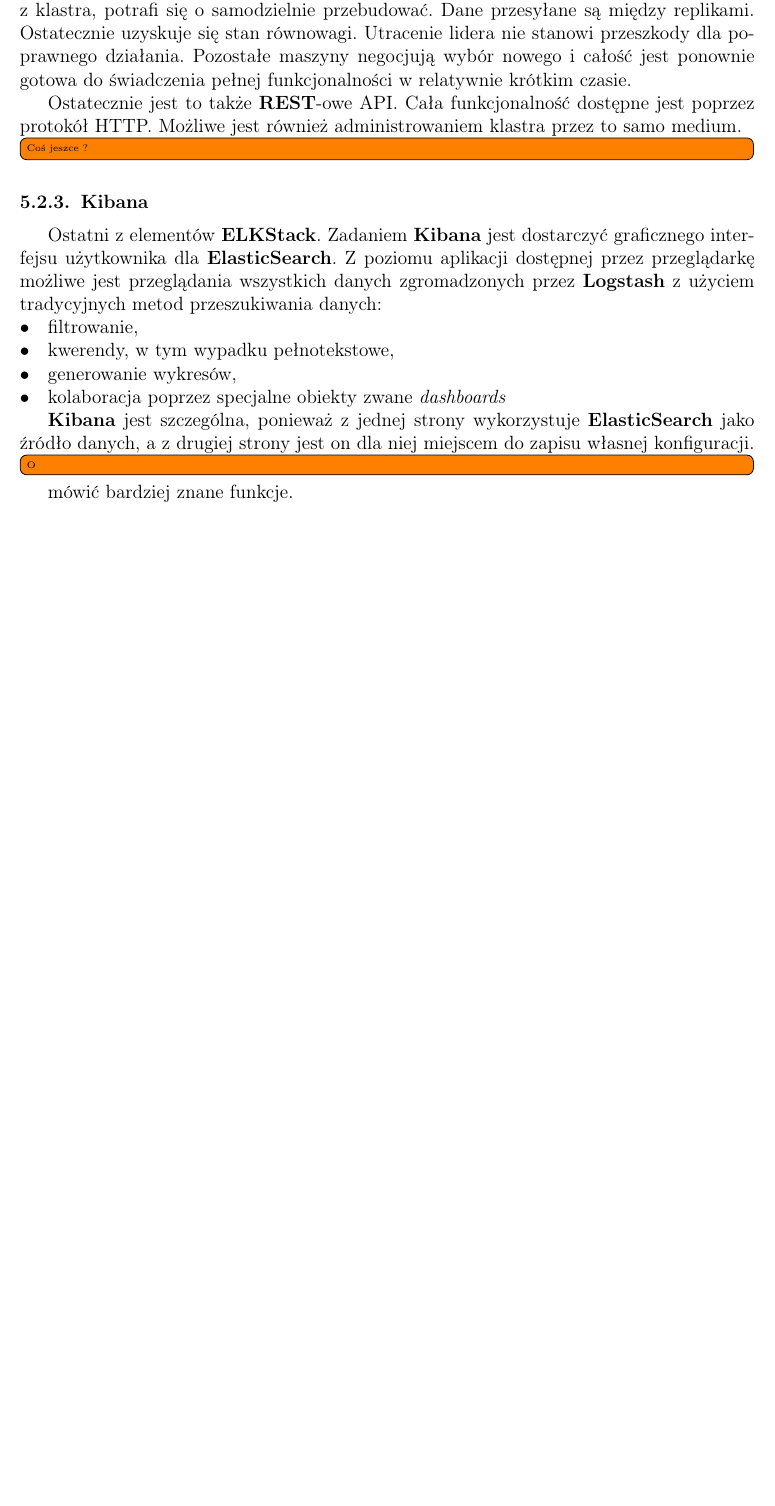
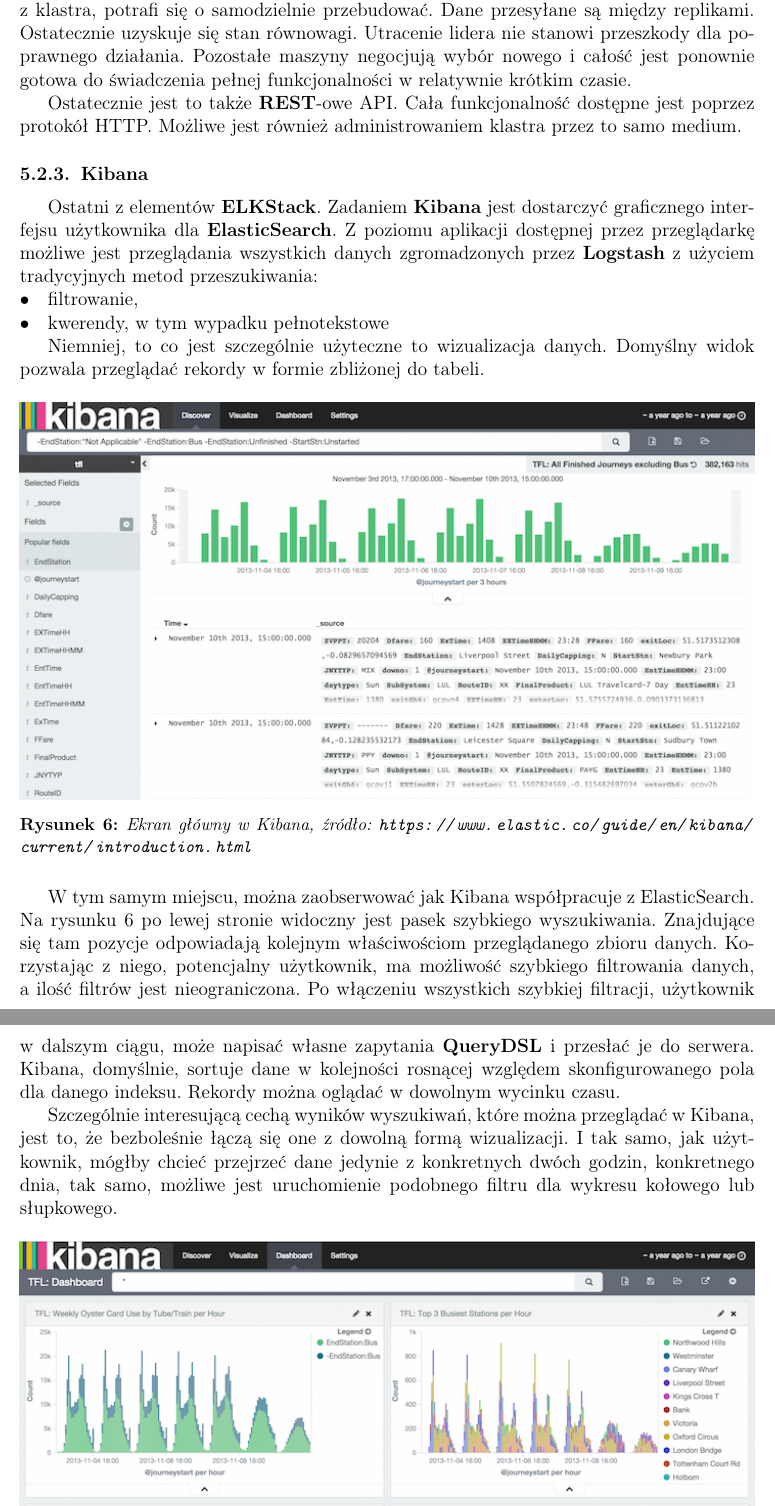
Before and after one commit to kornicameister/Monitoring_Thesis, a LaTeX thesis (thesis.tex, which reads chapters/application/elkstack.tex): part of page 29 of 41 before the commit and two parts of pages 29 and 30 of 42 after it, the two joined at a grey line, cut so that both start at the same text, the shorter picture padded with empty space. Compiled offline with pdfLaTeX.

Commit message:
better kibana description;

```diff
--- a/chapters/application/elkstack.tex
+++ b/chapters/application/elkstack.tex
@@ -61,21 +61,36 @@
     Ostatecznie jest to także \textbf{REST}-owe API. Cała funkcjonalność dostępne jest poprzez
     protokół HTTP. Możliwe jest również administrowaniem klastra przez to samo medium.
 
-    \todo[inline]{Coś jeszce ?}
+\subsection{Kibana}
+\label{chapter:application:elkstack:kibana}
 
-\subsection{Kibana}
     Ostatni z elementów \textbf{ELKStack}. Zadaniem \textbf{Kibana} jest dostarczyć graficznego interfejsu
     użytkownika dla \textbf{ElasticSearch}. Z poziomu aplikacji dostępnej przez przeglądarkę możliwe
     jest przeglądania wszystkich danych zgromadzonych przez \textbf{Logstash} z użyciem tradycyjnych
-    metod przeszukiwania danych:
+    metod przeszukiwania:
     \begin{itemize}
         \item filtrowanie,
-        \item kwerendy, w tym wypadku pełnotekstowe,
-        \item generowanie wykresów,
-        \item kolaboracja poprzez specjalne obiekty zwane \textit{dashboards}
+        \item kwerendy, w tym wypadku pełnotekstowe
     \end{itemize}
 
-    \textbf{Kibana} jest szczególna, ponieważ z jednej strony wykorzystuje \textbf{ElasticSearch}
-    jako źródło danych, a z drugiej strony jest on dla niej miejscem do zapisu własnej konfiguracji.
+    Niemniej, to co jest szczególnie użyteczne to wizualizacja danych. Domyślny widok pozwala przeglądać
+    rekordy w formie zbliżonej do tabeli.
+    \begin{figure}[H]
+        \centering
+        \includegraphics[width=1.0\textwidth]{images/kibana_main_view}
+        \caption[Ekran główny w Kibana]{
+            Ekran główny w Kibana, źródło: \url{https://www.elastic.co/guide/en/kibana/current/introduction.html}
+        }
+        \label{chapter:application:elkstack:kibana:main_view}
+    \end{figure}
+    W tym samym miejscu, można zaobserwować jak Kibana współpracuje z ElasticSearch. Na rysunku \ref{chapter:application:elkstack:kibana:main_view} po lewej stronie widoczny jest pasek szybkiego
+    wyszukiwania. Znajdujące się tam pozycje odpowiadają kolejnym właściwościom przeglądanego zbioru danych.
+    Korzystając z niego, potencjalny użytkownik, ma możliwość szybkiego filtrowania danych, a ilość filtrów jest
+    nieograniczona. Po włączeniu wszystkich szybkiej filtracji, użytkownik w dalszym ciągu, może napisać
+    własne zapytania \textbf{QueryDSL} i przesłać je do serwera. Kibana, domyślnie, sortuje dane w kolejności
+    rosnącej względem skonfigurowanego pola dla danego indeksu. Rekordy można oglądać w dowolnym wycinku czasu.
 
-    \todo[inline] Omówić bardziej znane funkcje.
+    Szczególnie interesującą cechą wyników wyszukiwań, które można przeglądać w Kibana, jest to, że bezboleśnie
+    łączą się one z dowolną formą wizualizacji. I tak samo, jak użytkownik, mógłby chcieć przejrzeć dane
+    jedynie z konkretnych dwóch godzin, konkretnego dnia, tak samo, możliwe jest uruchomienie podobnego
+    filtru dla wykresu kołowego lub słupkowego.
@@ -81,0 +103,2 @@
+        \label{chapter:application:elkstack:kibana:dashboard}
+    \end{figure}
```
Also changed, not shown: images/kibana_dashboards.jpg (added), images/kibana_main_view.jpg (added), chapters/application/elkstack.tex (9 more changed lines).
